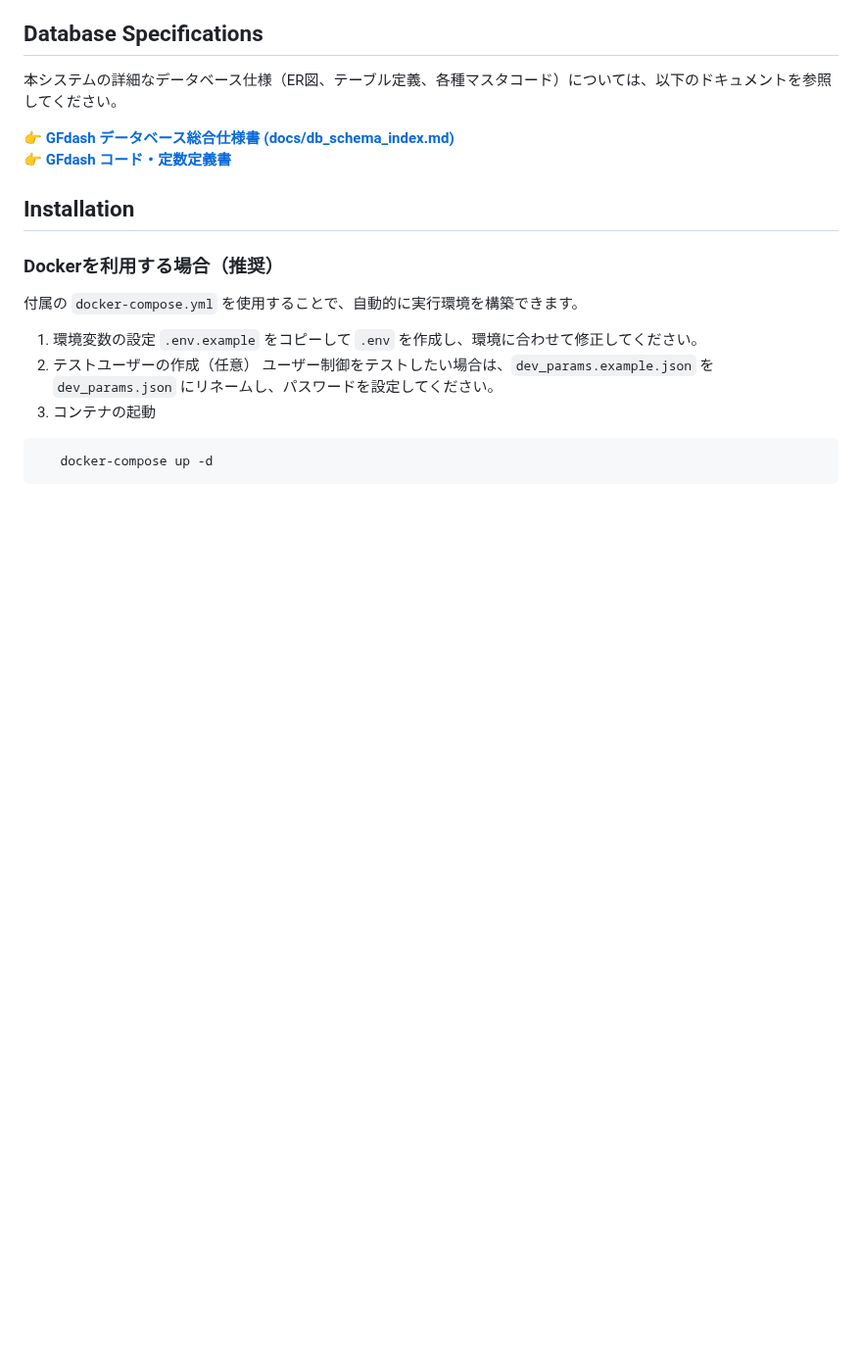
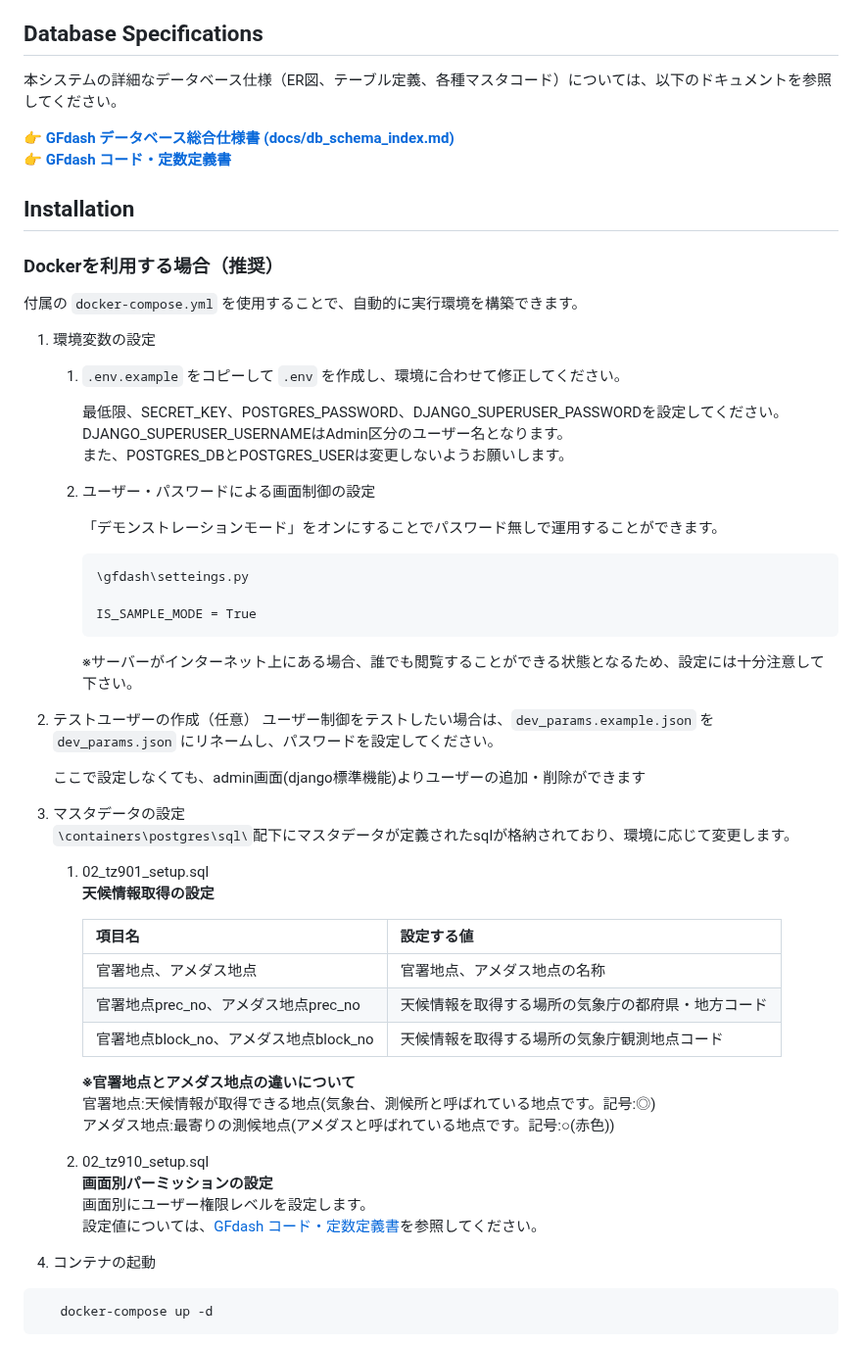
Before and after one commit to air-terminal/gfdash, a Markdown page: README.md, the part around one of its changes. Shown at 98% size. Drawn GitHub-style; blank space fills up the shorter version.

````diff
--- a/README.md
+++ b/README.md
@@ -39,10 +39,50 @@
 付属の `docker-compose.yml` を使用することで、自動的に実行環境を構築できます。
 
 1. 環境変数の設定
-   `.env.example` をコピーして `.env` を作成し、環境に合わせて修正してください。
+   1. `.env.example` をコピーして `.env` を作成し、環境に合わせて修正してください。
+
+      最低限、SECRET_KEY、POSTGRES_PASSWORD、DJANGO_SUPERUSER_PASSWORDを設定してください。
+      DJANGO_SUPERUSER_USERNAMEはAdmin区分のユーザー名となります。
+      また、POSTGRES_DBとPOSTGRES_USERは変更しないようお願いします。
+
+   1. ユーザー・パスワードによる画面制御の設定
+
+      「デモンストレーションモード」をオンにすることでパスワード無しで運用することができます。
+
+      ```text
+      \gfdash\setteings.py
+
+      IS_SAMPLE_MODE = True
+      ```
+      ※サーバーがインターネット上にある場合、誰でも閲覧することができる状態となるため、設定には十分注意して下さい。
+
+
 2. テストユーザーの作成（任意）
    ユーザー制御をテストしたい場合は、`dev_params.example.json` を `dev_params.json` にリネームし、パスワードを設定してください。
-3. コンテナの起動
+
+   ここで設定しなくても、admin画面(django標準機能)よりユーザーの追加・削除ができます
+
+3. マスタデータの設定
+   `\containers\postgres\sql\`配下にマスタデータが定義されたsqlが格納されており、環境に応じて変更します。
+   1. 02_tz901_setup.sql
+   **天候情報取得の設定**
+
+      | 項目名 | 設定する値 |
+      | :------- | :------- |
+      | 官署地点、アメダス地点 | 官署地点、アメダス地点の名称 |
+      | 官署地点prec_no、アメダス地点prec_no | 天候情報を取得する場所の気象庁の都府県・地方コード |
+      | 官署地点block_no、アメダス地点block_no | 天候情報を取得する場所の気象庁観測地点コード |
+
+      **※官署地点とアメダス地点の違いについて**
+      官署地点:天候情報が取得できる地点(気象台、測候所と呼ばれている地点です。記号:◎)
+      アメダス地点:最寄りの測候地点(アメダスと呼ばれている地点です。記号:○(赤色))
+
+   1. 02_tz910_setup.sql
+   **画面別パーミッションの設定**
+      画面別にユーザー権限レベルを設定します。
+      設定値については、[GFdash コード・定数定義書](./codes.md)を参照してください。
+
+4. コンテナの起動
 ```bash
    docker-compose up -d
 ```
````
Also changed, not shown: other parts of README.md (+54 -5 lines), docs/db_schema_tz.md (+1 -1 lines), docs/img/screen_shot.png (added).
